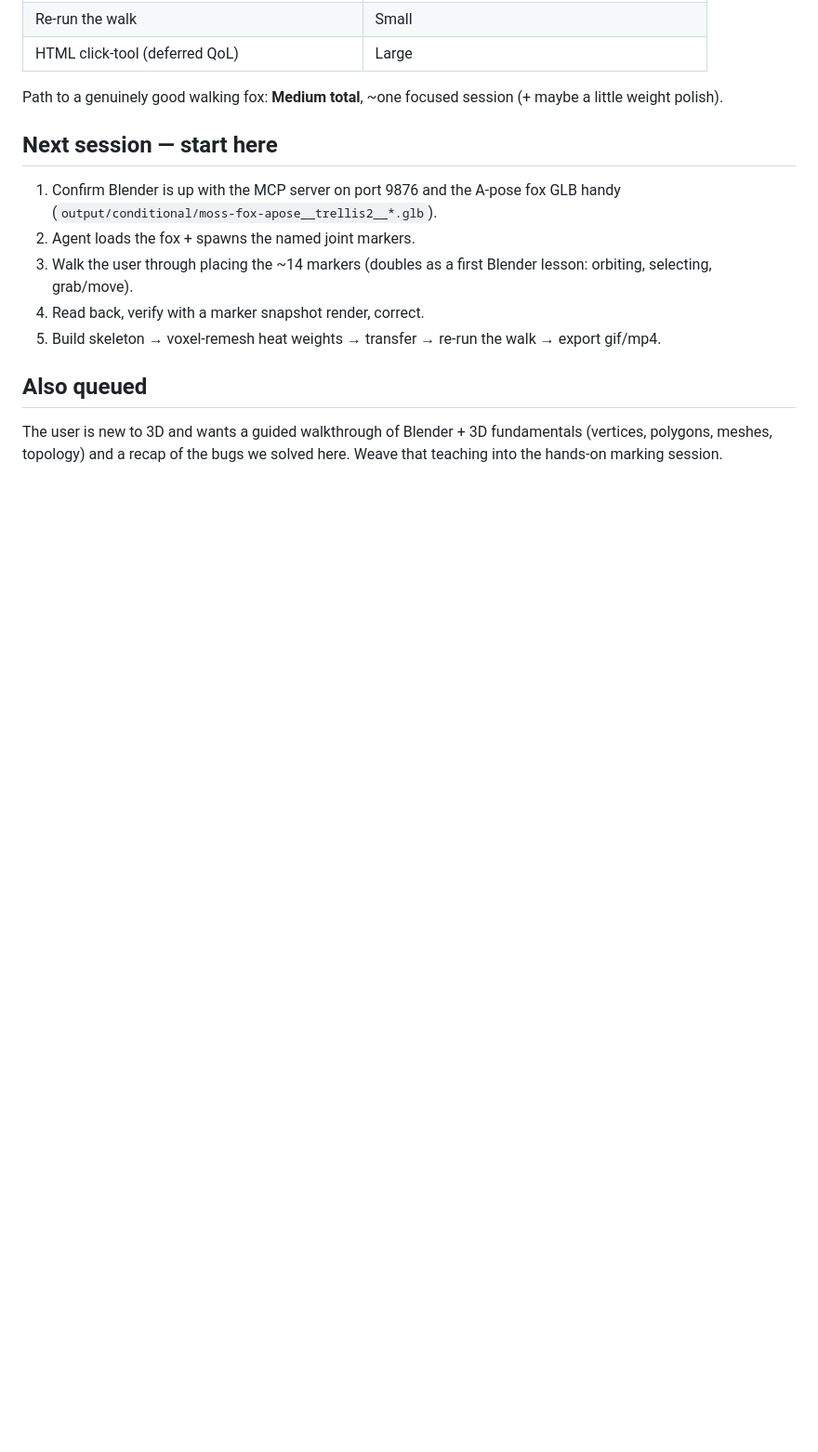
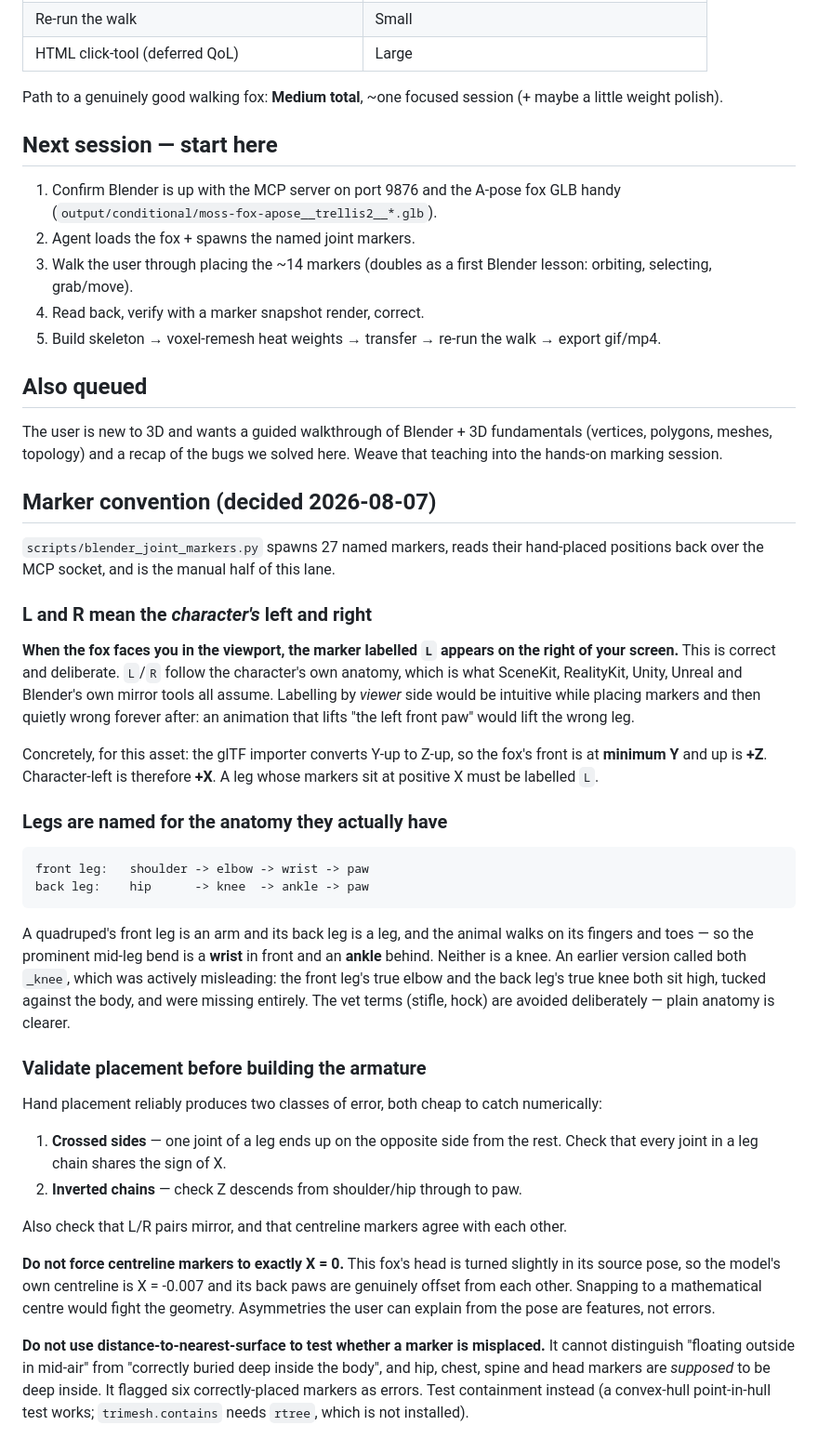
Before and after one commit to Bingeljell/image-to-3dlab, a Markdown page: docs/rigging-plan.md, the part around the change. Shown at 93% size. Rendered like a GitHub page; blank space fills up the shorter version.

Commit message:
docs: record the joint-marker conventions and validation traps
L and R mean the character's own left and right, so the marker labelled L
appears on the right of screen when the fox faces the viewer. Labelling by
viewer side would be intuitive during placement and wrong forever after.

Legs are named for real anatomy: a quadruped's front leg is an arm and its
back leg is a leg, so the visible mid-leg bend is a wrist in front and an
ankle behind, never a knee.

Also records two validation traps: distance-to-surface cannot tell a floating
marker from a correctly buried one, and centreline markers should not be
forced to X=0 when the model's own pose is asymmetric.

````diff
--- a/docs/rigging-plan.md
+++ b/docs/rigging-plan.md
@@ -126,3 +126,56 @@ little weight polish).
 The user is new to 3D and wants a guided walkthrough of Blender + 3D fundamentals
 (vertices, polygons, meshes, topology) and a recap of the bugs we solved here. Weave that
 teaching into the hands-on marking session.
+
+## Marker convention (decided 2026-08-07)
+
+`scripts/blender_joint_markers.py` spawns 27 named markers, reads their hand-placed
+positions back over the MCP socket, and is the manual half of this lane.
+
+### L and R mean the *character's* left and right
+
+**When the fox faces you in the viewport, the marker labelled `L` appears on the right
+of your screen.** This is correct and deliberate. `L`/`R` follow the character's own
+anatomy, which is what SceneKit, RealityKit, Unity, Unreal and Blender's own mirror
+tools all assume. Labelling by *viewer* side would be intuitive while placing markers
+and then quietly wrong forever after: an animation that lifts "the left front paw"
+would lift the wrong leg.
+
+Concretely, for this asset: the glTF importer converts Y-up to Z-up, so the fox's front
+is at **minimum Y** and up is **+Z**. Character-left is therefore **+X**. A leg whose
+markers sit at positive X must be labelled `L`.
+
+### Legs are named for the anatomy they actually have
+
+```
+front leg:   shoulder -> elbow -> wrist -> paw
+back leg:    hip      -> knee  -> ankle -> paw
+```
+
+A quadruped's front leg is an arm and its back leg is a leg, and the animal walks on its
+fingers and toes — so the prominent mid-leg bend is a **wrist** in front and an **ankle**
+behind. Neither is a knee. An earlier version called both `_knee`, which was actively
+misleading: the front leg's true elbow and the back leg's true knee both sit high, tucked
+against the body, and were missing entirely. The vet terms (stifle, hock) are avoided
+deliberately — plain anatomy is clearer.
+
+### Validate placement before building the armature
+
+Hand placement reliably produces two classes of error, both cheap to catch numerically:
+
+1. **Crossed sides** — one joint of a leg ends up on the opposite side from the rest.
+   Check that every joint in a leg chain shares the sign of X.
+2. **Inverted chains** — check Z descends from shoulder/hip through to paw.
+
+Also check that L/R pairs mirror, and that centreline markers agree with each other.
+
+**Do not force centreline markers to exactly X = 0.** This fox's head is turned slightly
+in its source pose, so the model's own centreline is X = -0.007 and its back paws are
+genuinely offset from each other. Snapping to a mathematical centre would fight the
+geometry. Asymmetries the user can explain from the pose are features, not errors.
+
+**Do not use distance-to-nearest-surface to test whether a marker is misplaced.** It
+cannot distinguish "floating outside in mid-air" from "correctly buried deep inside the
+body", and hip, chest, spine and head markers are *supposed* to be deep inside. It
+flagged six correctly-placed markers as errors. Test containment instead (a convex-hull
+point-in-hull test works; `trimesh.contains` needs `rtree`, which is not installed).
````
